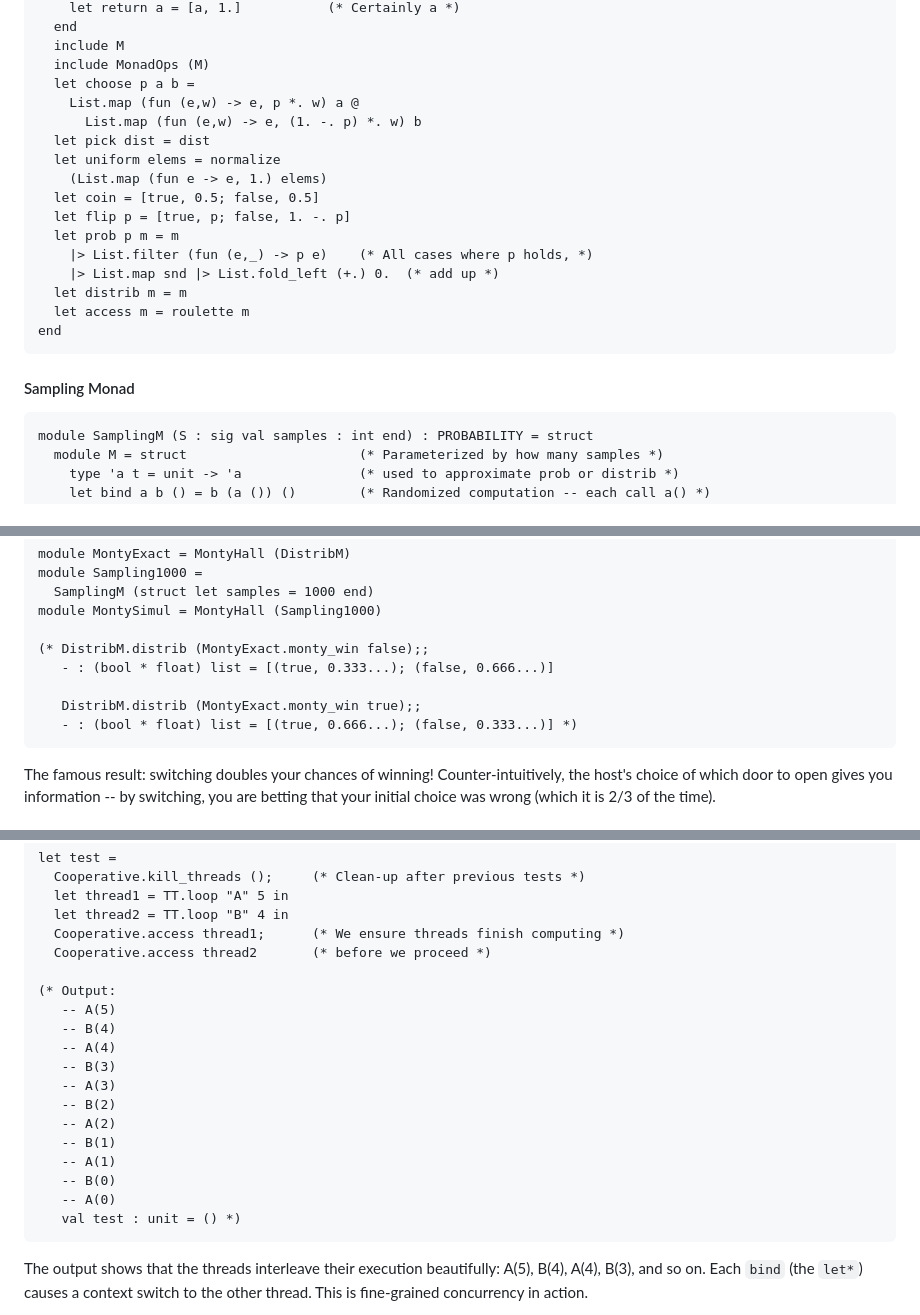
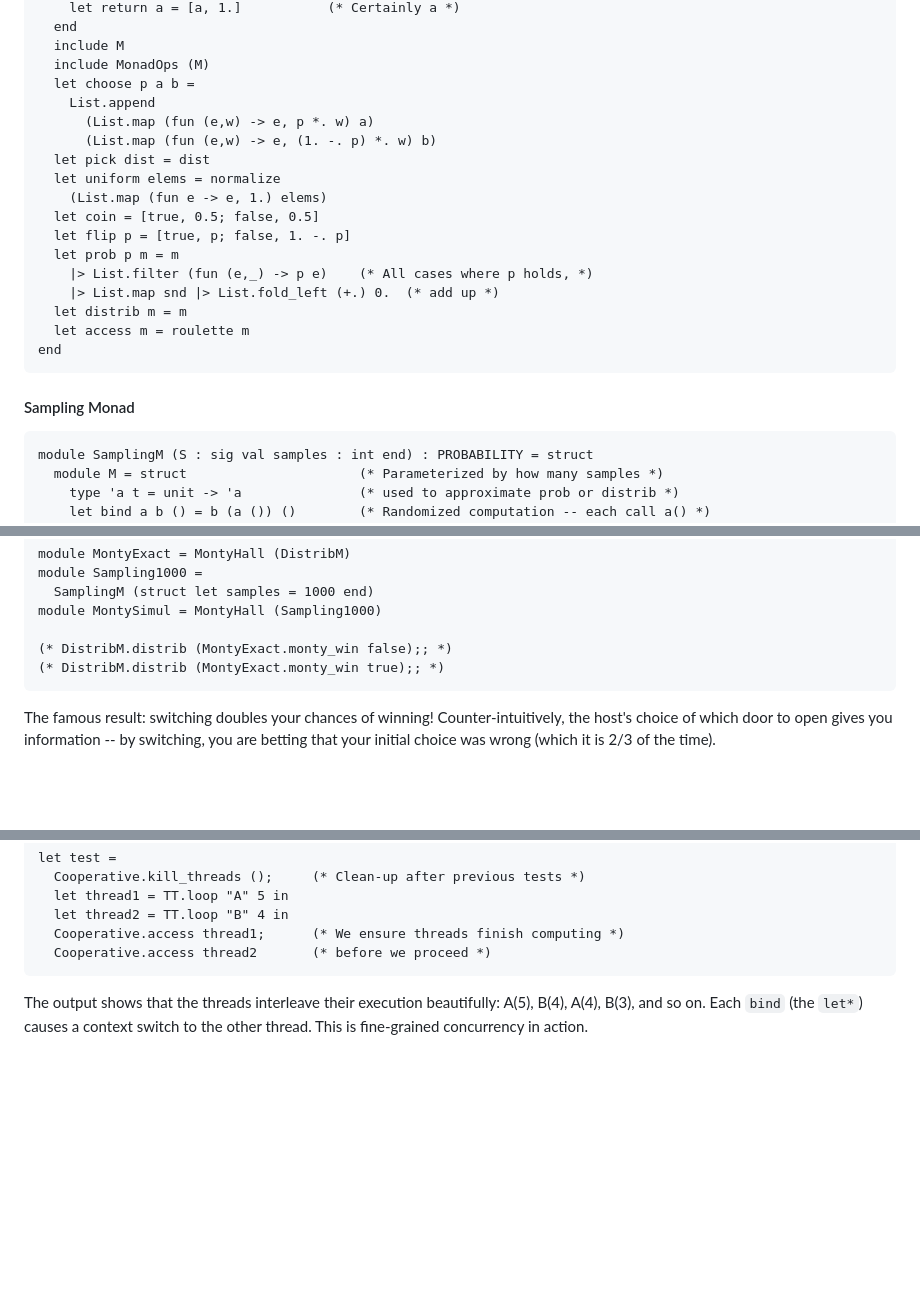
Before and after one commit to lukstafi/curious-ocaml, a Markdown page: chapter8/README.md, 3 parts joined by grey strips. Rendered like a GitHub page; blank space fills up the shorter version.

Commit message:
Enable execution of more code snippets: chapter 8 done

````diff
--- a/chapter8/README.md
+++ b/chapter8/README.md
@@ -1288,8 +1288,9 @@ module DistribM : PROBABILITY = struct
   include M
   include MonadOps (M)
   let choose p a b =
-    List.map (fun (e,w) -> e, p *. w) a @
-      List.map (fun (e,w) -> e, (1. -. p) *. w) b
+    List.append
+      (List.map (fun (e,w) -> e, p *. w) a)
+      (List.map (fun (e,w) -> e, (1. -. p) *. w) b)
   let pick dist = dist
   let uniform elems = normalize
     (List.map (fun e -> e, 1.) elems)
@@ -1305,7 +1306,7 @@ end
 
 #### Sampling Monad
 
-```ocaml skip
+```ocaml env=ch8
 module SamplingM (S : sig val samples : int end) : PROBABILITY = struct
   module M = struct                      (* Parameterized by how many samples *)
     type 'a t = unit -> 'a               (* used to approximate prob or distrib *)
@@ -1364,11 +1365,8 @@ module Sampling1000 =
   SamplingM (struct let samples = 1000 end)
 module MontySimul = MontyHall (Sampling1000)
 
-(* DistribM.distrib (MontyExact.monty_win false);;
-   - : (bool * float) list = [(true, 0.333...); (false, 0.666...)]
-
-   DistribM.distrib (MontyExact.monty_win true);;
-   - : (bool * float) list = [(true, 0.666...); (false, 0.333...)] *)
+(* DistribM.distrib (MontyExact.monty_win false);; *)
+(* DistribM.distrib (MontyExact.monty_win true);; *)
 ```
 
 The famous result: switching doubles your chances of winning! Counter-intuitively, the host's choice of which door to open gives you information -- by switching, you are betting that your initial choice was wrong (which it is 2/3 of the time).
@@ -1707,20 +1699,6 @@ let test =
   let thread2 = TT.loop "B" 4 in
   Cooperative.access thread1;      (* We ensure threads finish computing *)
   Cooperative.access thread2       (* before we proceed *)
-
-(* Output:
-   -- A(5)
-   -- B(4)
-   -- A(4)
-   -- B(3)
-   -- A(3)
-   -- B(2)
-   -- A(2)
-   -- B(1)
-   -- A(1)
-   -- B(0)
-   -- A(0)
-   val test : unit = () *)
 ```
 
 The output shows that the threads interleave their execution beautifully: A(5), B(4), A(4), B(3), and so on. Each `bind` (the `let*`) causes a context switch to the other thread. This is fine-grained concurrency in action.
````
Also changed, not shown: other parts of chapter8/README.md (+11 -17 lines).
